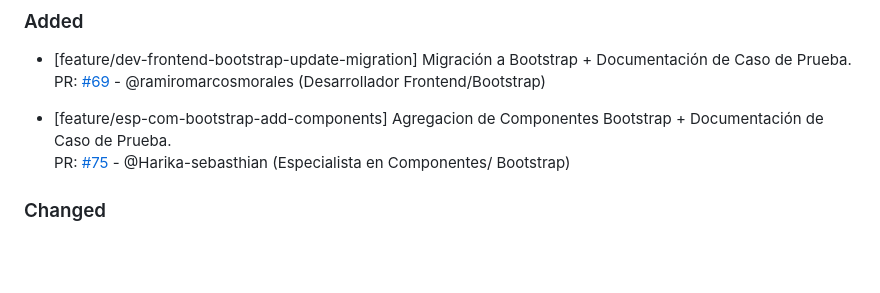
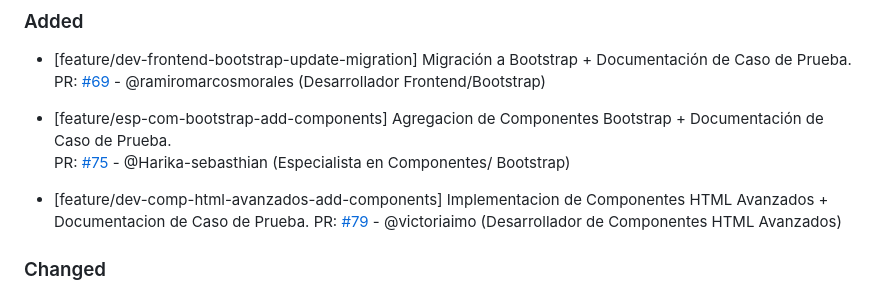
Before and after one commit to ramiromarcosmorales/emiti-web, a Markdown page: changelog.md, the part around the change. Rendered like a GitHub page; blank space fills up the shorter version.

Commit message:
Se actualiza changelog agregando PR

```diff
--- a/changelog.md
+++ b/changelog.md
@@ -7,6 +7,9 @@
 
 - [feature/esp-com-bootstrap-add-components] Agregacion de Componentes Bootstrap + Documentación de Caso de Prueba.
   PR: [#75](https://github.com/ramiromarcosmorales/emiti-web/pull/75) - @Harika-sebasthian (Especialista en Componentes/ Bootstrap)
+
+- [feature/dev-comp-html-avanzados-add-components] Implementacion de Componentes HTML Avanzados + Documentacion de Caso de Prueba.
+  PR: [#79](https://github.com/ramiromarcosmorales/emiti-web/pull/79) - @victoriaimo (Desarrollador de Componentes HTML Avanzados)
 
 ### Changed
 
```
